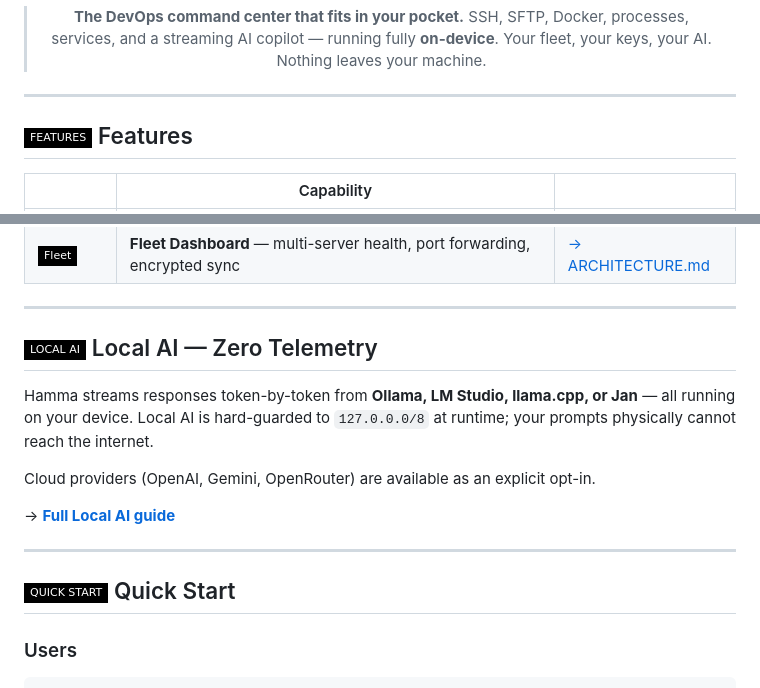
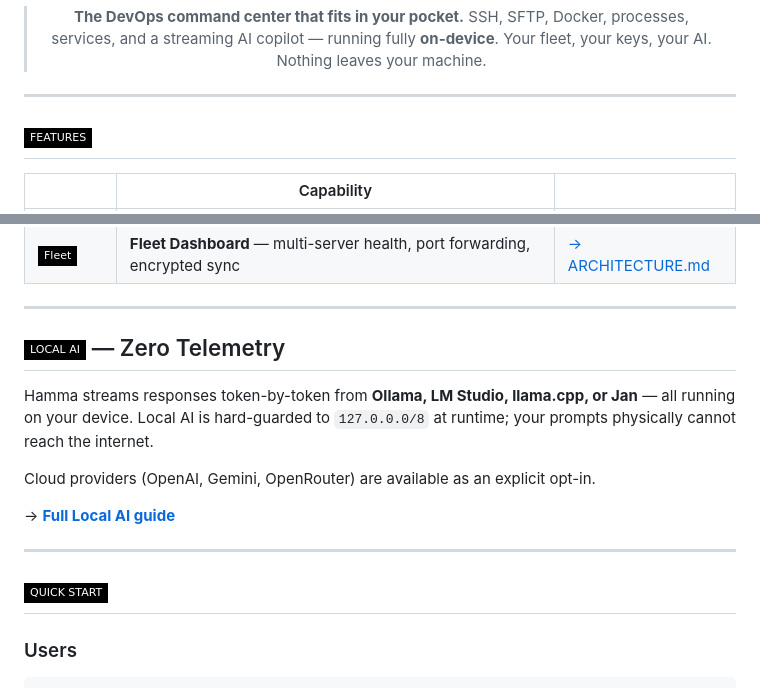
Before and after one commit to xayrullonematov/hamma, a Markdown page: README.md, 2 parts joined by grey strips. Rendered like a GitHub page; badges without logos.

```diff
--- a/README.md
+++ b/README.md
@@ -39,7 +39,7 @@
 
 -----
 
-## ![features](https://img.shields.io/badge/FEATURES-000000?style=flat-square&logo=stackedit&logoColor=00FF88) Features
+## ![features](https://img.shields.io/badge/FEATURES-000000?style=flat-square&logo=stackedit&logoColor=00FF88)
 
 |                                                                                                                  |Capability                                                                         |                                    |
 |------------------------------------------------------------------------------------------------------------------|-----------------------------------------------------------------------------------|------------------------------------|
@@ -52,7 +52,7 @@
 
 -----
 
-## ![localai](https://img.shields.io/badge/LOCAL_AI-000000?style=flat-square&logo=ollama&logoColor=00FF88) Local AI — Zero Telemetry
+## ![localai](https://img.shields.io/badge/LOCAL_AI-000000?style=flat-square&logo=ollama&logoColor=00FF88) — Zero Telemetry
 
 Hamma streams responses token-by-token from **Ollama, LM Studio, llama.cpp, or Jan** — all running on your device. Local AI is hard-guarded to `127.0.0.0/8` at runtime; your prompts physically cannot reach the internet.
 
@@ -62,7 +62,7 @@ Cloud providers (OpenAI, Gemini, OpenRouter) are available as an explicit opt-in
 
 -----
 
-## ![quickstart](https://img.shields.io/badge/QUICK_START-000000?style=flat-square&logo=rocket&logoColor=00FF88) Quick Start
+## ![quickstart](https://img.shields.io/badge/QUICK_START-000000?style=flat-square&logo=rocket&logoColor=00FF88)
 
 ### Users
 
```
